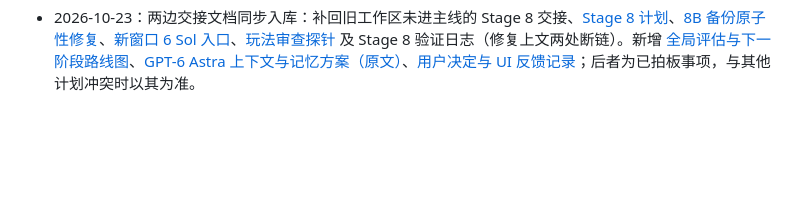
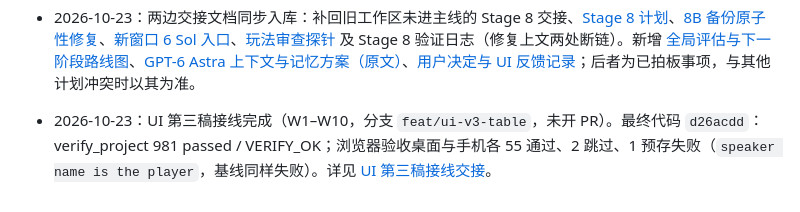
Before and after one commit to a01284614505-web/sanguosha_ai_person, a Markdown page: logs/CHRONICLE.md, the part around the change. Rendered like a GitHub page; blank space fills up the shorter version.

Commit message:
docs(ui): UI 第三稿接线交接与 CHRONICLE 索引
Co-Authored-By: Claude Opus 5.5 <noreply@anthropic.com>
Claude-Session: https://claude.ai/code/session_01DP52yti3enhoPQFEdjQ8nZ

```diff
--- a/logs/CHRONICLE.md
+++ b/logs/CHRONICLE.md
@@ -1454,3 +1454,5 @@ cp extracted_resources/cards/*.png frontend/assets/cards/
 
 - 2026-10-23：GPT 整合分支 `integrate/p5-t3b-stage8-20261019`（`9e49009`）经 Claude 审核后以 PR #30 合入 main（`e0f402c`）；合并前复验 981 passed / 50 subtests、前端 JS 通过、30 局 normal=30。#21、#23–#28 因内容已包含而关闭，#11 关闭（有效部分并入模式感知提示词批次）。
 - 2026-10-23：两边交接文档同步入库：补回旧工作区未进主线的 Stage 8 交接、[Stage 8 计划](handover/20261018_Stage8_plan.md)、[8B 备份原子性修复](handover/20261019_Stage8_8B_备份原子性修复.md)、[新窗口 6 Sol 入口](handover/20261020_新窗口6Sol入口.md)、[玩法审查探针](reports/20261019_gameplay_audit_probes.txt) 及 Stage 8 验证日志（修复上文两处断链）。新增 [全局评估与下一阶段路线图](handover/20261023_全局评估与下一阶段路线图.md)、[GPT-6 Astra 上下文与记忆方案（原文）](handover/20261023_GPT6Astra上下文与记忆方案.md)、[用户决定与 UI 反馈记录](handover/20261023_用户决定与UI反馈记录.md)；后者为已拍板事项，与其他计划冲突时以其为准。
+
+- 2026-10-23：UI 第三稿接线完成（W1–W10，分支 `feat/ui-v3-table`，未开 PR）。最终代码 `d26acdd`：verify_project 981 passed / VERIFY_OK；浏览器验收桌面与手机各 55 通过、2 跳过、1 预存失败（`speaker name is the player`，基线同样失败）。详见 [UI 第三稿接线交接](handover/20261023_0953_UI第三稿接线交接.md)。
```
Also changed, not shown: logs/handover/20261023_0953_UI第三稿接线交接.md (added, +142 -0 lines).
